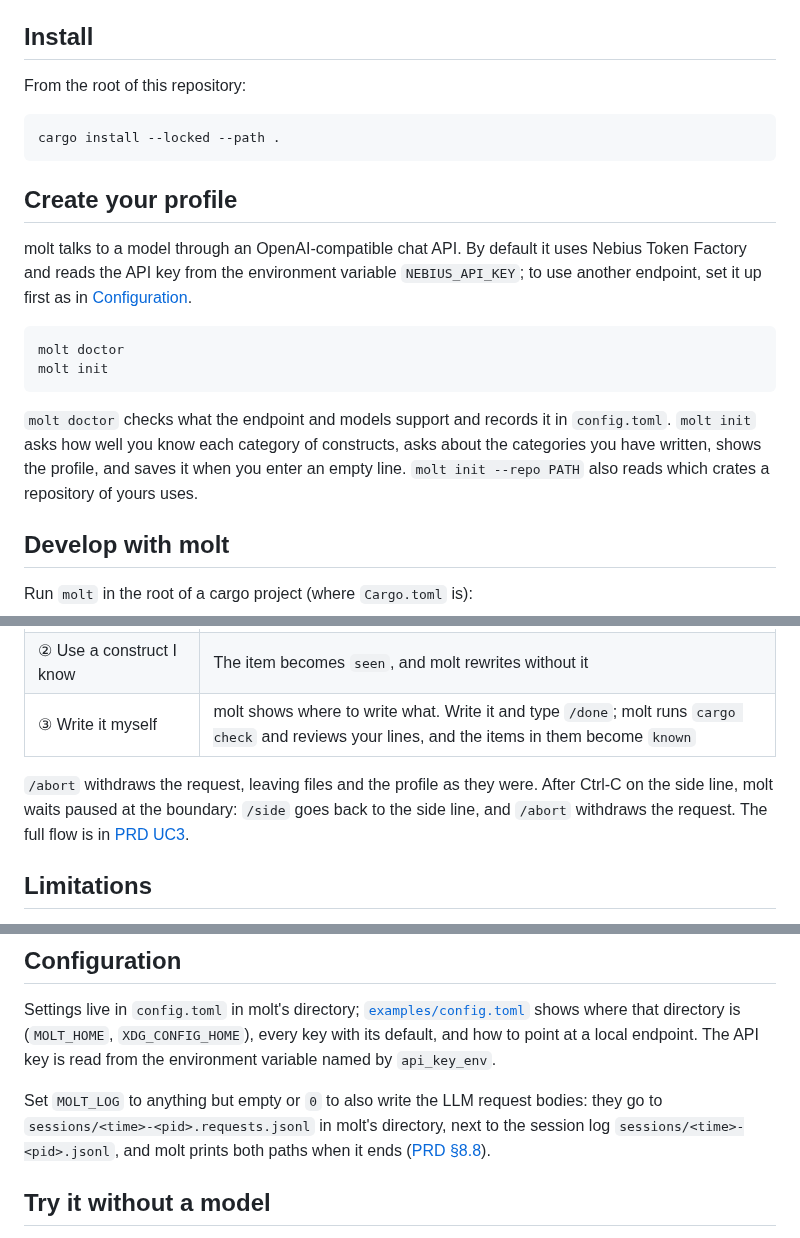
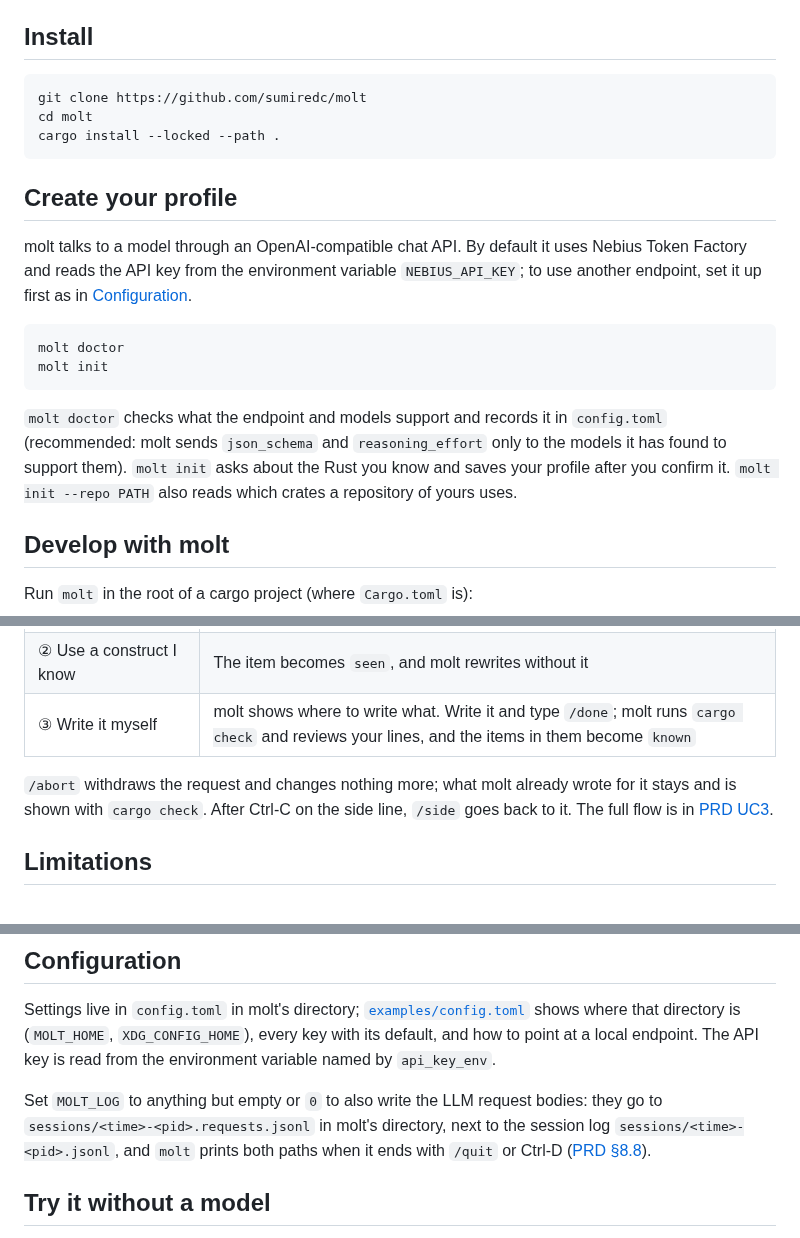
Before and after one commit to sumiredc/molt, a Markdown page: README.md, 3 parts joined by grey strips. Rendered like a GitHub page.

````diff
--- a/README.md
+++ b/README.md
@@ -13,9 +13,9 @@ molt keeps a profile of the Rust constructs you understand. When a request needs
 
 ## Install
 
-From the root of this repository:
-
 ```sh
+git clone https://github.com/sumiredc/molt
+cd molt
 cargo install --locked --path .
 ```
 
@@ -28,7 +28,7 @@ molt doctor
 molt init
 ```
 
-`molt doctor` checks what the endpoint and models support and records it in `config.toml`. `molt init` asks how well you know each category of constructs, asks about the categories you have written, shows the profile, and saves it when you enter an empty line. `molt init --repo PATH` also reads which crates a repository of yours uses.
+`molt doctor` checks what the endpoint and models support and records it in `config.toml` (recommended: molt sends `json_schema` and `reasoning_effort` only to the models it has found to support them). `molt init` asks about the Rust you know and saves your profile after you confirm it. `molt init --repo PATH` also reads which crates a repository of yours uses.
 
 ## Develop with molt
 
@@ -50,7 +50,7 @@ When a request needs an item your profile does not allow yet, molt stops and ope
 | ② Use a construct I know | The item becomes `seen`, and molt rewrites without it |
 | ③ Write it myself | molt shows where to write what. Write it and type `/done`; molt runs `cargo check` and reviews your lines, and the items in them become `known` |
 
-`/abort` withdraws the request, leaving files and the profile as they were. After Ctrl-C on the side line, molt waits paused at the boundary: `/side` goes back to the side line, and `/abort` withdraws the request. The full flow is in [PRD UC3](PRD.md#uc3-choose-at-a-boundary-side-line).
+`/abort` withdraws the request and changes nothing more; what molt already wrote for it stays and is shown with `cargo check`. After Ctrl-C on the side line, `/side` goes back to it. The full flow is in [PRD UC3](PRD.md#uc3-choose-at-a-boundary-side-line).
 
 ## Limitations
 
@@ -60,7 +60,7 @@ What molt does not guarantee is listed in [PRD §4](PRD.md#4-non-guarantees); fo
 
 Settings live in `config.toml` in molt's directory; [`examples/config.toml`](examples/config.toml) shows where that directory is (`MOLT_HOME`, `XDG_CONFIG_HOME`), every key with its default, and how to point at a local endpoint. The API key is read from the environment variable named by `api_key_env`.
 
-Set `MOLT_LOG` to anything but empty or `0` to also write the LLM request bodies: they go to `sessions/<time>-<pid>.requests.jsonl` in molt's directory, next to the session log `sessions/<time>-<pid>.jsonl`, and molt prints both paths when it ends ([PRD §8.8](PRD.md#88-persistence)).
+Set `MOLT_LOG` to anything but empty or `0` to also write the LLM request bodies: they go to `sessions/<time>-<pid>.requests.jsonl` in molt's directory, next to the session log `sessions/<time>-<pid>.jsonl`, and `molt` prints both paths when it ends with `/quit` or Ctrl-D ([PRD §8.8](PRD.md#88-persistence)).
 
 ## Try it without a model
 
````
Also changed, not shown: README.ja.md (+8 -8 lines).
